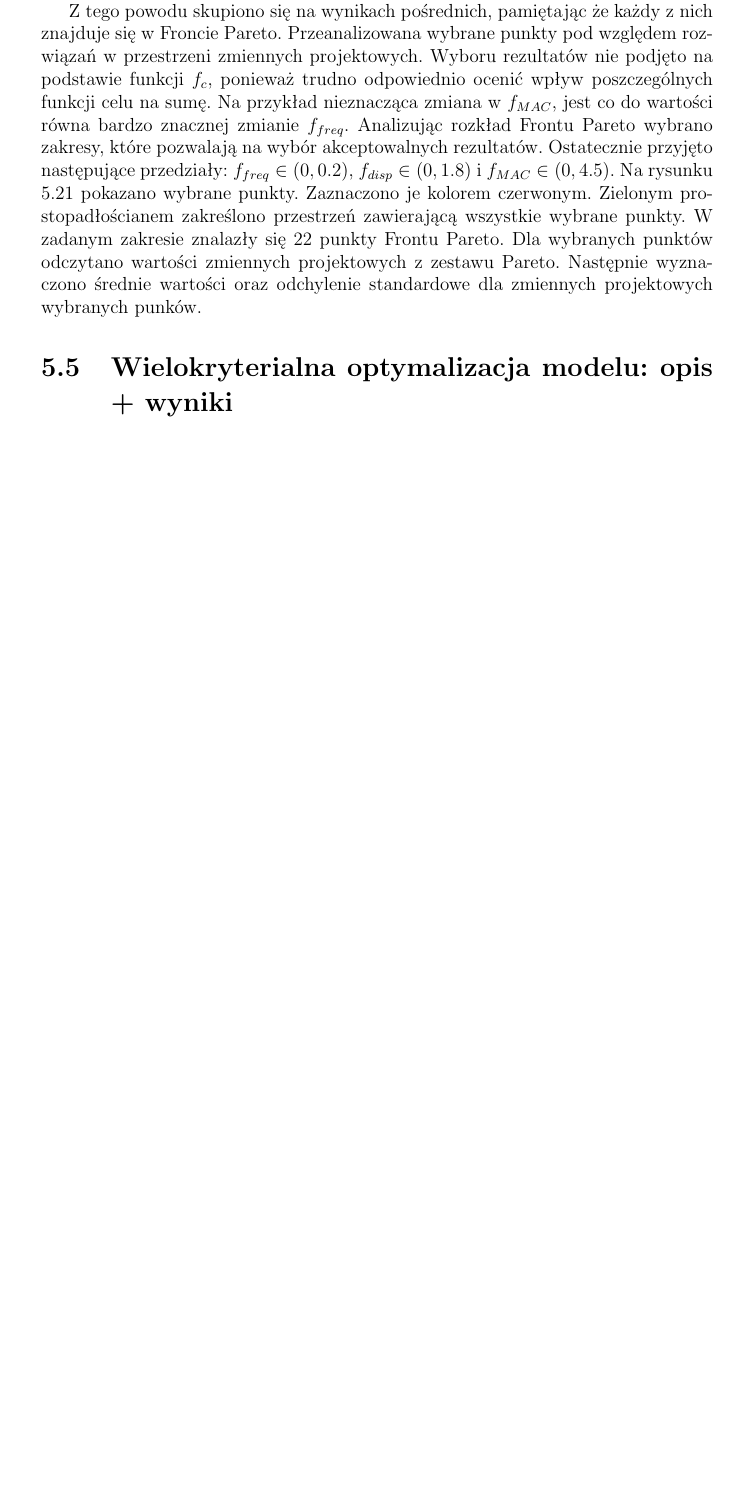
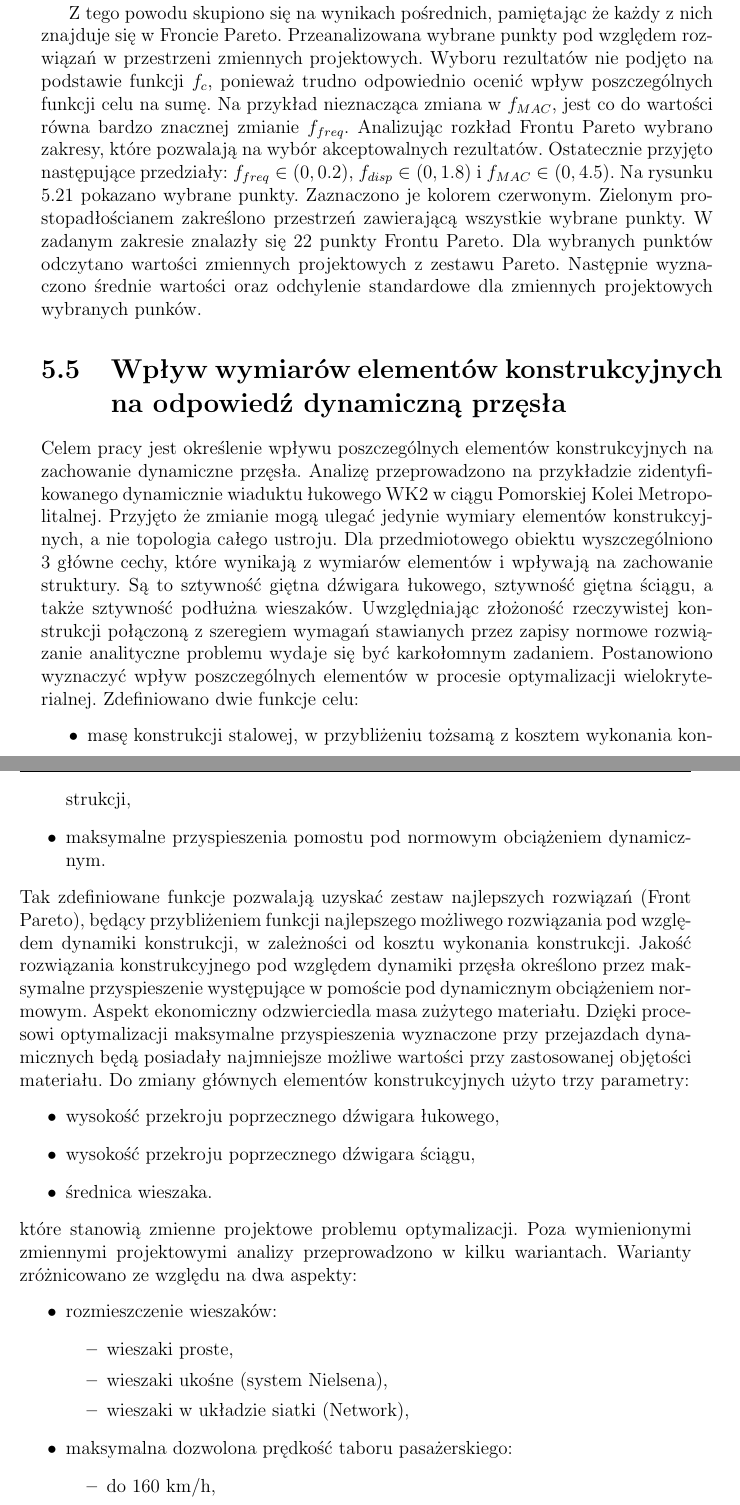
Before and after one commit to PrzemekKali/phd_kali, a LaTeX thesis (whole_thesis.tex, which reads wk2_research.tex): part of page 110 of 124 before the commit and two parts of pages 110 and 111 of 126 after it, the two joined at a grey line, cut so that both start at the same text, the shorter picture padded with empty space. Compiled offline with pdfLaTeX.

```diff
--- a/wk2_research.tex
+++ b/wk2_research.tex
@@ -563,3 +564,28 @@
 
 
 
+\section{Wpływ wymiarów elementów konstrukcyjnych na odpowiedź dynamiczną przęsła}
+Celem pracy jest określenie wpływu poszczególnych elementów konstrukcyjnych na zachowanie dynamiczne przęsła. Analizę przeprowadzono na przykładzie zidentyfikowanego dynamicznie wiaduktu łukowego WK2 w ciągu Pomorskiej Kolei Metropolitalnej. Przyjęto że zmianie mogą ulegać jedynie wymiary elementów konstrukcyjnych, a nie topologia całego ustroju. Dla przedmiotowego obiektu wyszczególniono 3 główne cechy, które wynikają z wymiarów elementów i wpływają na zachowanie struktury. Są to sztywność giętna dźwigara łukowego, sztywność giętna ściągu, a także sztywność podłużna wieszaków. Uwzględniając złożoność rzeczywistej konstrukcji połączoną z szeregiem wymagań stawianych przez zapisy normowe rozwiązanie analityczne problemu wydaje się być karkołomnym zadaniem. Postanowiono wyznaczyć wpływ poszczególnych elementów w procesie optymalizacji wielokryterialnej. Zdefiniowano dwie funkcje celu:
+\begin{itemize}
+	\item masę konstrukcji stalowej, w przybliżeniu tożsamą z kosztem wykonania konstrukcji,
+	\item maksymalne przyspieszenia pomostu pod normowym obciążeniem dynamicznym.
+\end{itemize}
+Tak zdefiniowane funkcje pozwalają uzyskać zestaw najlepszych rozwiązań (Front Pareto), będący przybliżeniem funkcji najlepszego możliwego rozwiązania pod względem dynamiki konstrukcji, w zależności od kosztu wykonania konstrukcji. Jakość rozwiązania konstrukcyjnego pod względem dynamiki przęsła określono przez maksymalne przyspieszenie występujące w pomoście pod dynamicznym obciążeniem normowym. Aspekt ekonomiczny odzwierciedla masa zużytego materiału. Dzięki procesowi optymalizacji maksymalne przyspieszenia wyznaczone przy przejazdach dynamicznych będą posiadały najmniejsze możliwe wartości przy zastosowanej objętości materiału. Do zmiany głównych elementów konstrukcyjnych użyto trzy parametry:
+\begin{itemize}
+	\item wysokość przekroju poprzecznego dźwigara łukowego,
+	\item wysokość przekroju poprzecznego dźwigara ściągu,
+	\item średnica wieszaka.
+\end{itemize}
+które stanowią zmienne projektowe problemu optymalizacji.
+Poza wymienionymi zmiennymi projektowymi analizy przeprowadzono w kilku wariantach. Warianty zróżnicowano ze względu na dwa aspekty:
+\begin{itemize}
+	\item rozmieszczenie wieszaków:
+	\begin{itemize}
+		\item wieszaki proste,
+		\item wieszaki ukośne (system Nielsena),
+		\item wieszaki w układzie siatki (Network),
+	\end{itemize}
+	\item maksymalna dozwolona prędkość taboru pasażerskiego:
+	\begin{itemize}
+		\item do 160 km/h,
+		\item do 200 km/h,
@@ -570,7 +619,22 @@
 
 
 
-\section{Wielokryterialna optymalizacja modelu: opis + wyniki}
+
+
+
+
+
+
+
+
+
+
+
+
+
+
+
+
 
 \begin{figure}[h]
 	\centering
```
Also changed, not shown: figures/WK2/rysunki/przekroj_elementu_luk.pdf (added), figures/WK2/rysunki/przekroj_elementu_sciag.pdf (added), figures/WK2/rysunki/przekroj_elementu_wieszak.pdf (added), wk2_research.tex (24 more changed lines), 7 other files.
